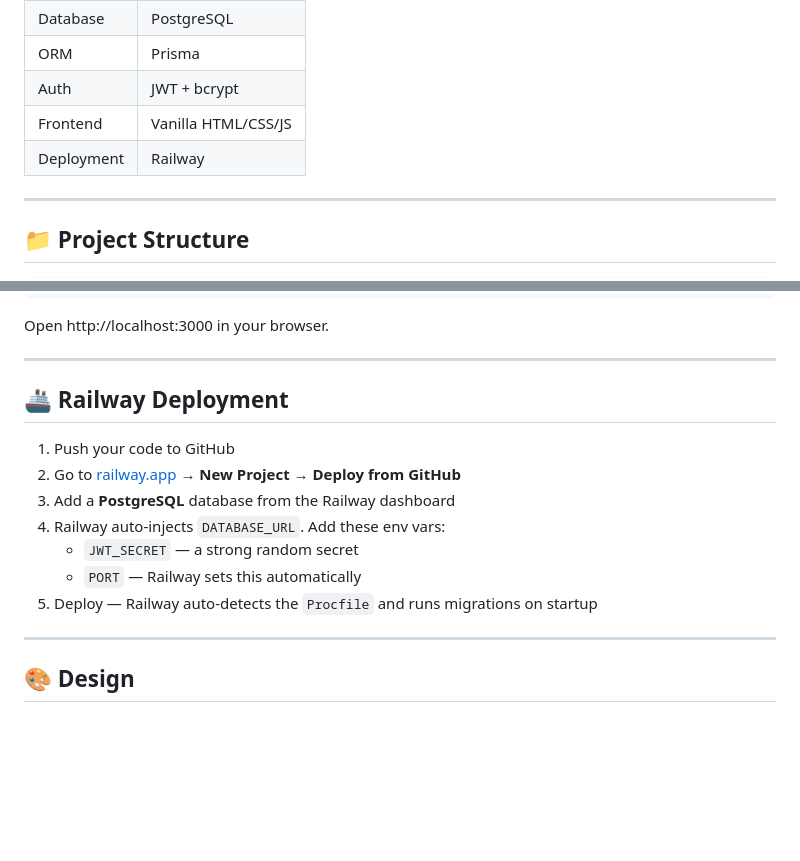
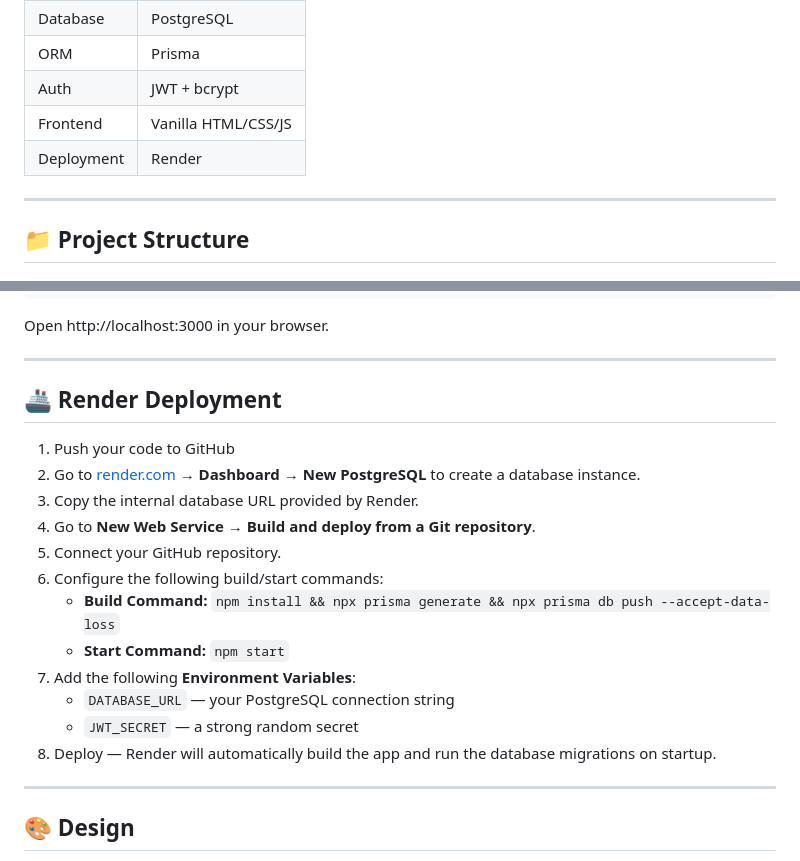
Before and after one commit to GOTENKS48/teamTaskManager, a Markdown page: README.md, 2 parts joined by grey strips. GitHub-like rendering; blank space fills up the shorter version.

Commit message:
docs: Update deployment instructions from Railway to Render

```diff
--- a/README.md
+++ b/README.md
@@ -43,7 +43,7 @@ A full-stack web application for team project management with role-based access
 | ORM | Prisma |
 | Auth | JWT + bcrypt |
 | Frontend | Vanilla HTML/CSS/JS |
-| Deployment | Railway |
+| Deployment | Render |
 
 ---
 
@@ -162,15 +162,20 @@ Open http://localhost:3000 in your browser.
 
 ---
 
-## 🚢 Railway Deployment
+## 🚢 Render Deployment
 
 1. Push your code to GitHub
-2. Go to [railway.app](https://railway.app) → **New Project** → **Deploy from GitHub**
-3. Add a **PostgreSQL** database from the Railway dashboard
-4. Railway auto-injects `DATABASE_URL`. Add these env vars:
+2. Go to [render.com](https://render.com) → **Dashboard** → **New PostgreSQL** to create a database instance.
+3. Copy the internal database URL provided by Render.
+4. Go to **New Web Service** → **Build and deploy from a Git repository**.
+5. Connect your GitHub repository.
+6. Configure the following build/start commands:
+   - **Build Command:** `npm install && npx prisma generate && npx prisma db push --accept-data-loss`
+   - **Start Command:** `npm start`
+7. Add the following **Environment Variables**:
+   - `DATABASE_URL` — your PostgreSQL connection string
    - `JWT_SECRET` — a strong random secret
-   - `PORT` — Railway sets this automatically
-5. Deploy — Railway auto-detects the `Procfile` and runs migrations on startup
+8. Deploy — Render will automatically build the app and run the database migrations on startup.
 
 ---
 
```
